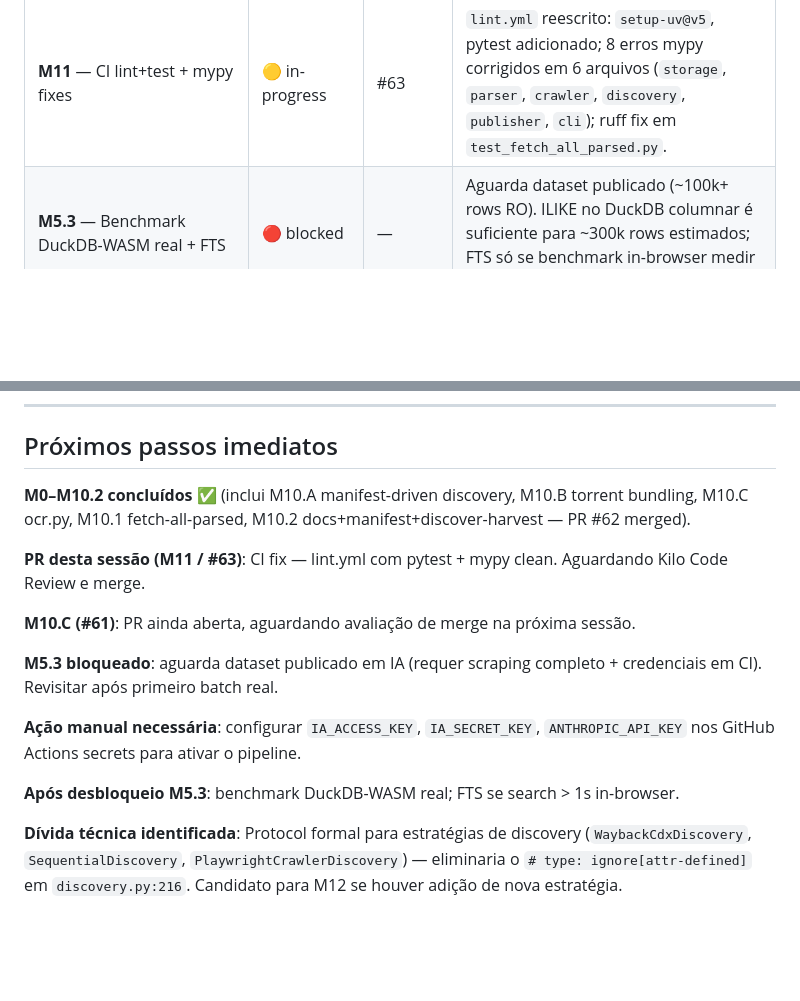
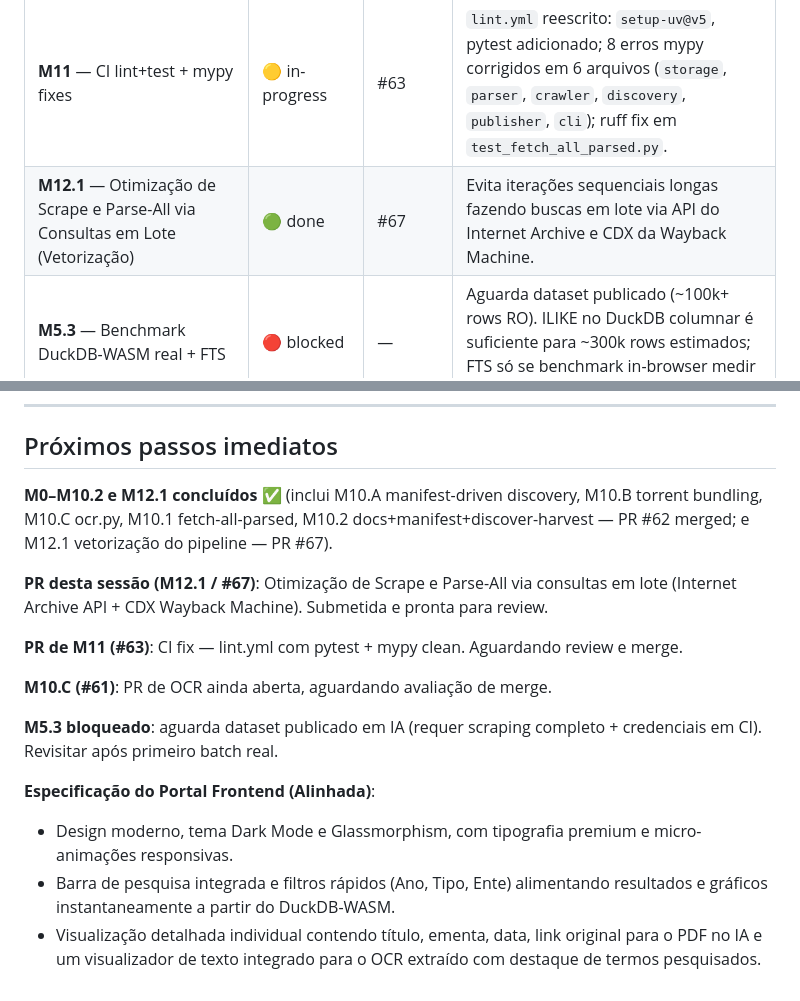
Before and after one commit to franklinbaldo/leizilla, a Markdown page: IMPLEMENTATION.md, 2 parts joined by grey strips. Drawn GitHub-style; blank space fills up the shorter version.

```diff
--- a/IMPLEMENTATION.md
+++ b/IMPLEMENTATION.md
@@ -51,6 +51,7 @@
 | **M10.1** — `fetch-all-parsed` + Parquet cumulativo | 🟢 done | #58 | `list_parsed_ia_ids` + `fetch_parsed_xml` + CLI `fetch-all-parsed`; parse-release.yml baixa todos os XMLs do IA antes do consolidate → Parquet full-histórico. 12 testes. Merged. |
 | **M10.2** — docs + manifest ranges + discover-harvest workflow | 🟢 done | #62 | IMPLEMENTATION.md atualizado; `manifests/ro.json` ranges reais (lei 1-6000, lc 1-1300, assembleia 1-5000); `discover-harvest.yml` workflow semanal. Merged. |
 | **M11** — CI lint+test + mypy fixes | 🟡 in-progress | #63 | `lint.yml` reescrito: `setup-uv@v5`, pytest adicionado; 8 erros mypy corrigidos em 6 arquivos (`storage`, `parser`, `crawler`, `discovery`, `publisher`, `cli`); ruff fix em `test_fetch_all_parsed.py`. |
+| **M12.1** — Otimização de Scrape e Parse-All via Consultas em Lote (Vetorização) | 🟢 done | #67 | Evita iterações sequenciais longas fazendo buscas em lote via API do Internet Archive e CDX da Wayback Machine. |
 | **M5.3** — Benchmark DuckDB-WASM real + FTS | 🔴 blocked | — | Aguarda dataset publicado (~100k+ rows RO). ILIKE no DuckDB columnar é suficiente para ~300k rows estimados; FTS só se benchmark in-browser medir > 1s. |
 
 Legenda: ⚪ todo · 🟡 in-progress · 🟢 done · 🔴 blocked
@@ -1169,19 +1170,18 @@ Naming formal e regras de fallback: ver `docs/SCHEMA.md` (M0.2).
 
 ## Próximos passos imediatos
 
-**M0–M10.2 concluídos** ✅ (inclui M10.A manifest-driven discovery, M10.B torrent bundling,
-M10.C ocr.py, M10.1 fetch-all-parsed, M10.2 docs+manifest+discover-harvest — PR #62 merged).
+**M0–M10.2 e M12.1 concluídos** ✅ (inclui M10.A manifest-driven discovery, M10.B torrent bundling,
+M10.C ocr.py, M10.1 fetch-all-parsed, M10.2 docs+manifest+discover-harvest — PR #62 merged; e M12.1 vetorização do pipeline — PR #67).
 
-**PR desta sessão (M11 / #63)**: CI fix — lint.yml com pytest + mypy clean. Aguardando Kilo Code Review e merge.
+**PR desta sessão (M12.1 / #67)**: Otimização de Scrape e Parse-All via consultas em lote (Internet Archive API + CDX Wayback Machine). Submetida e pronta para review.
 
-**M10.C (#61)**: PR ainda aberta, aguardando avaliação de merge na próxima sessão.
+**PR de M11 (#63)**: CI fix — lint.yml com pytest + mypy clean. Aguardando review e merge.
+
+**M10.C (#61)**: PR de OCR ainda aberta, aguardando avaliação de merge.
 
 **M5.3 bloqueado**: aguarda dataset publicado em IA (requer scraping completo + credenciais em CI). Revisitar após primeiro batch real.
 
-**Ação manual necessária**: configurar `IA_ACCESS_KEY`, `IA_SECRET_KEY`, `ANTHROPIC_API_KEY` nos GitHub Actions secrets para ativar o pipeline.
-
-**Após desbloqueio M5.3**: benchmark DuckDB-WASM real; FTS se search > 1s in-browser.
-
-**Dívida técnica identificada**: Protocol formal para estratégias de discovery (`WaybackCdxDiscovery`,
-`SequentialDiscovery`, `PlaywrightCrawlerDiscovery`) — eliminaria o `# type: ignore[attr-defined]`
-em `discovery.py:216`. Candidato para M12 se houver adição de nova estratégia.
+**Especificação do Portal Frontend (Alinhada)**:
+* Design moderno, tema Dark Mode e Glassmorphism, com tipografia premium e micro-animações responsivas.
+* Barra de pesquisa integrada e filtros rápidos (Ano, Tipo, Ente) alimentando resultados e gráficos instantaneamente a partir do DuckDB-WASM.
+* Visualização detalhada individual contendo título, ementa, data, link original para o PDF no IA e um visualizador de texto integrado para o OCR extraído com destaque de termos pesquisados.
```
Also changed, not shown: README.md (+8 -0 lines).
